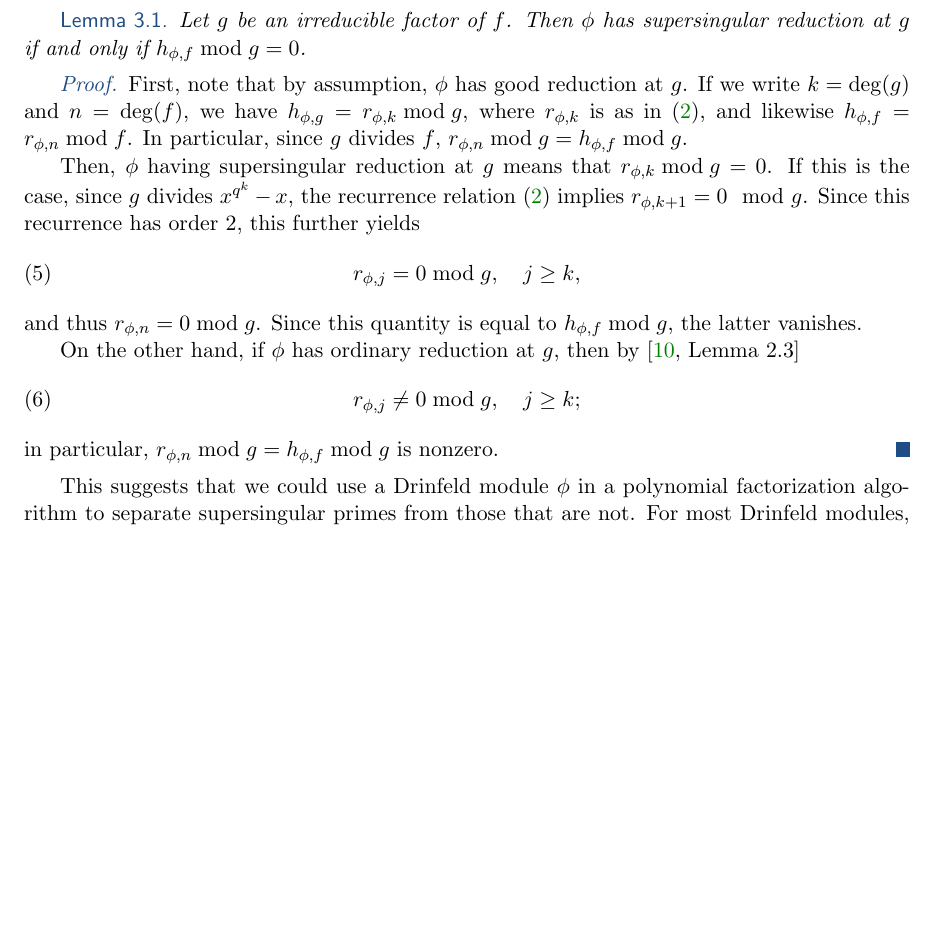
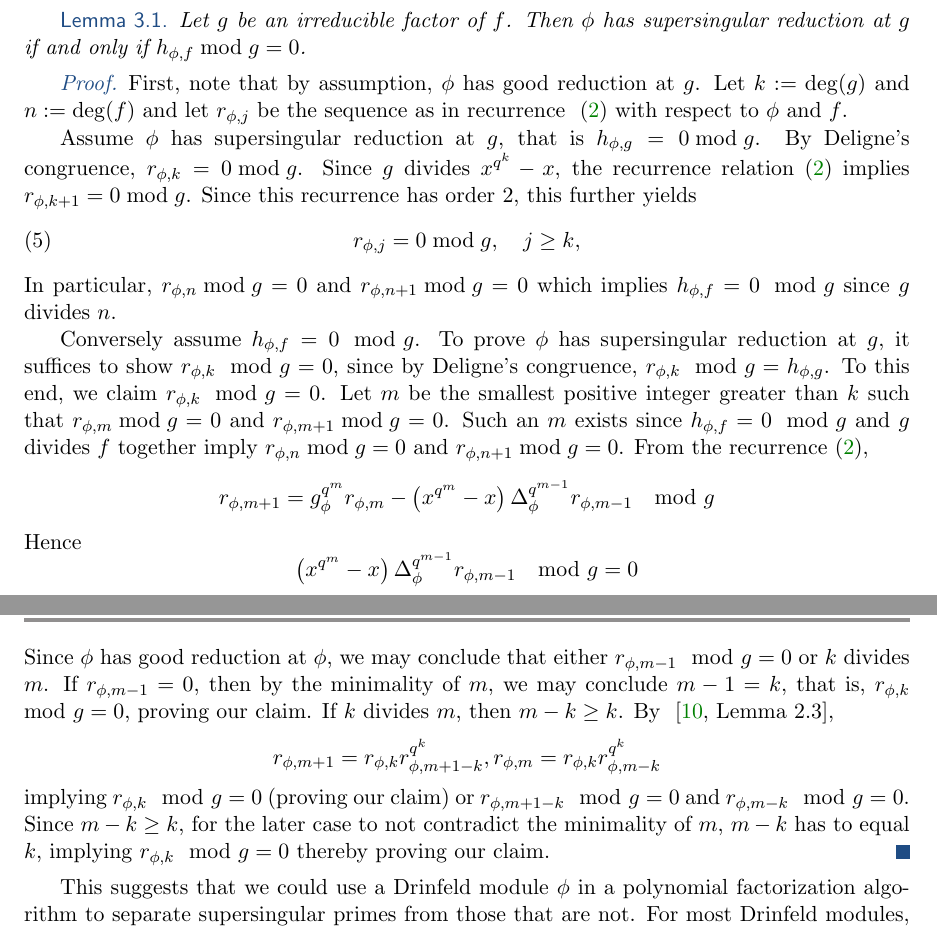
Before and after one commit to jake-doliskani/supersingular_drinfeld_factoring, a LaTeX paper (supersingular_drinfeld_factoring.tex): part of page 10 of 16 before the commit and two parts of pages 10 and 11 of 16 after it, the two joined at a grey line, cut so that both start at the same text, the shorter picture padded with empty space. Compiled offline with pdfLaTeX.

Commit message:
Address referee #2

```diff
--- a/supersingular_drinfeld_factoring.tex
+++ b/supersingular_drinfeld_factoring.tex
@@ -808,29 +809,56 @@ module over $\F_q(x)$ and suppose that $\gcd(f,\Delta_\phi)=1$.
   reduction at $g$ if and only if $h_{\phi,f} \bmod g=0$.
 \end{lemma}
 \begin{proof}
-  First, note that by assumption, $\phi$ has good reduction at $g$. If
-  we write $k=\deg(g)$ and $n=\deg(f)$, we have $h_{\phi,g}=r_{\phi,k}
-  \bmod g$, where $r_{\phi,k}$ is as in~\eqref{eisenstein_recurrence},
-  and likewise $h_{\phi,f} = r_{\phi,n} \bmod f$. In particular,
-  since $g$ divides $f$, $r_{\phi,n} \bmod g = h_{\phi,f} \bmod g$.
+	First, note that by assumption, $\phi$ has good reduction at $g$. Let $k:=\deg(g)$ and $n:=\deg(f)$ and let $r_{\phi,j}$ be the sequence as in recurrence ~\eqref{eisenstein_recurrence} with respect to $\phi$ and $f$.
 
-  Then, $\phi$ having supersingular reduction at $g$ means that
-  $r_{\phi,k} \bmod g=0$. If this is the case, since $g$ divides
-  $x^{q^k}-x$, the recurrence relation~\eqref{eisenstein_recurrence} implies $r_{\phi,k+1} = 0 \mod
-  g$. Since this recurrence has order~2, this further yields
-  \begin{equation}\label{supersingular_zero}
-    r_{\phi,j} = 0 \bmod g,\quad j \geq k,
-  \end{equation}
-  and thus $r_{\phi,n}=0 \bmod g$. Since this quantity is equal to
-  $h_{\phi,f}\bmod g$, the latter vanishes.
+	Assume $\phi$ has supersingular reduction at $g$, that is $h_{\phi,g}=0 \bmod g$. By Deligne's congruence, $r_{\phi,k} = 0 \bmod g$.	 Since $g$ divides
+$x^{q^k}-x$, the recurrence relation~\eqref{eisenstein_recurrence} implies $r_{\phi,k+1} = 0 \bmod g$. Since this recurrence has order~2, this further yields
+\begin{equation}\label{supersingular_zero}
+r_{\phi,j} = 0 \bmod g,\quad j \geq k,
+\end{equation}
+In particular, $r_{\phi,n} \bmod g= 0$ and $r_{\phi,n+1} \bmod g= 0$ which implies $h_{\phi,f} = 0 \mod g$ since $g$ divides $n$.
 
-  On the other hand, if $\phi$ has ordinary reduction at $g$, then
-  by~\cite[Lemma~2.3]{cor}
-  \begin{equation}\label{supersingular_nonzero}
-    r_{\phi,j} \neq 0 \bmod g, \quad j \geq k;
-  \end{equation}
-  in particular, $r_{\phi,n} \bmod g = h_{\phi,f} \bmod g$ is nonzero.
+Conversely assume $h_{\phi,f} = 0 \mod g$. To prove $\phi$ has supersingular reduction at $g$, it suffices to show $r_{\phi,k} \mod g=0$, since by Deligne's congruence, $r_{\phi,k} \mod g=h_{\phi,g}$. To this end, we claim $r_{\phi,k} \mod g=0$.
+Let $m$ be the smallest positive integer greater than $k$ such that $r_{\phi,m} \bmod g = 0$ and $r_{\phi,m+1} \bmod g =0$. Such an $m$ exists since $h_{\phi,f} = 0 \mod g$ and
+$g$ divides $f$ together imply $r_{\phi,n} \bmod g = 0$ and $r_{\phi,n+1} \bmod g=0$. From the recurrence \eqref{eisenstein_recurrence},
+\[
+r_{\phi,m+1} = g_\phi^{q^m} r_{\phi,m} - \left(x^{q^m}-x\right) \Delta_{\phi}^{q^{m-1}} r_{\phi,m-1} \mod g
+\]
+Hence
+\[
+\left(x^{q^m}-x\right) \Delta_{\phi}^{q^{m-1}} r_{\phi,m-1} \mod g = 0
+\]
+Since $\phi$ has good reduction at $\phi$, we may conclude that either $r_{\phi,m-1}\mod  g=0$ or $k$ divides $m$. If $r_{\phi,m-1}=0$, then by the minimality of $m$, we may conclude $m-1=k$, that is, $r_{\phi,k}\mod g = 0$, proving our claim. If $k$ divides $m$, then $m-k \geq k$. By ~\cite[Lemma~2.3]{cor},
+\[
+r_{\phi,m+1} = r_{\phi,k} r_{\phi,m+1-k}^{q^k}, r_{\phi,m} = r_{\phi,k} r_{\phi,m-k}^{q^k}
+\]
+implying $r_{\phi,k} \mod g = 0$ (proving our claim) or $r_{\phi,m+1-k} \mod g =0$ and $r_{\phi,m-k} \mod g =0$. Since $m-k \geq k$, for the later case to not contradict the minimality of $m$, $m-k$ has to equal $k$, implying $r_{\phi,k} \mod g=0$ thereby proving our claim.
 \end{proof}
+
+%\begin{proof}
+%  First, note that by assumption, $\phi$ has good reduction at $g$. If
+%  we write $k=\deg(g)$ and $n=\deg(f)$, we have $h_{\phi,g}=r_{\phi,k}
+%  \bmod g$, where $r_{\phi,k}$ is as in~\eqref{eisenstein_recurrence},
+%  and likewise $h_{\phi,f} = r_{\phi,n} \bmod f$. In particular,
+%  since $g$ divides $f$, $r_{\phi,n} \bmod g = h_{\phi,f} \bmod g$.
+
+%  Then, $\phi$ having supersingular reduction at $g$ means that
+%  $r_{\phi,k} \bmod g=0$. If this is the case, since $g$ divides
+%  $x^{q^k}-x$, the recurrence relation~\eqref{eisenstein_recurrence} implies $r_{\phi,k+1} = 0 \mod
+%  g$. Since this recurrence has order~2, this further yields
+%  \begin{equation}\label{supersingular_zero}
+%    r_{\phi,j} = 0 \bmod g,\quad j \geq k,
+%  \end{equation}
+%  and thus $r_{\phi,n}=0 \bmod g$. Since this quantity is equal to
+%  $h_{\phi,f}\bmod g$, the latter vanishes.
+
+%  On the other hand, if $\phi$ has ordinary reduction at $g$, then
+%  by~\cite[Lemma~2.3]{cor}
+%  \begin{equation}\label{supersingular_nonzero}
+%    r_{\phi,j} \neq 0 \bmod g, \quad j \geq k;
+%  \end{equation}
+%  in particular, $r_{\phi,n} \bmod g = h_{\phi,f} \bmod g$ is nonzero.
+%\end{proof}
 
 This suggests that we could use a Drinfeld module $\phi$ in a
 polynomial factorization algorithm to separate supersingular primes
```
Also changed, not shown: supersingular_drinfeld_factoring.tex (19 more changed lines).
